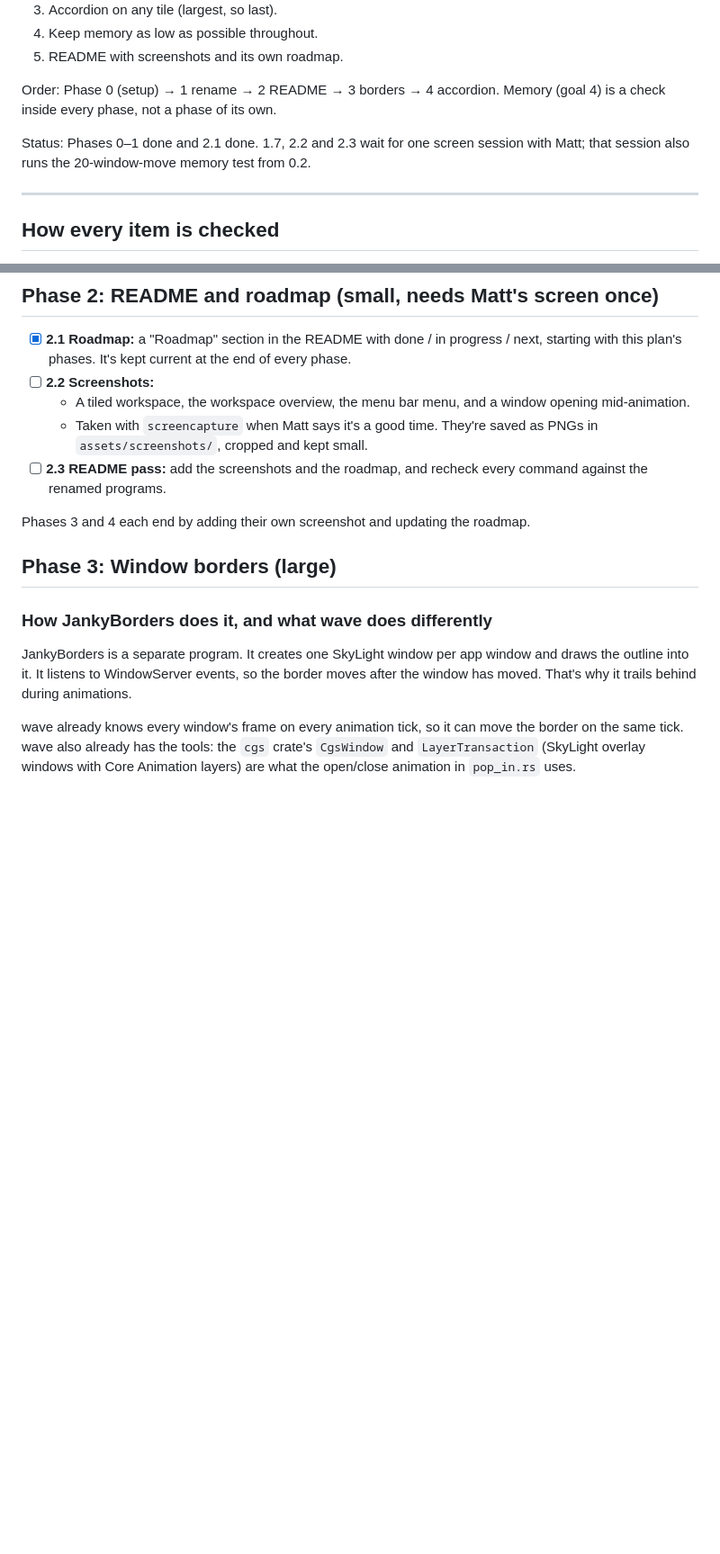
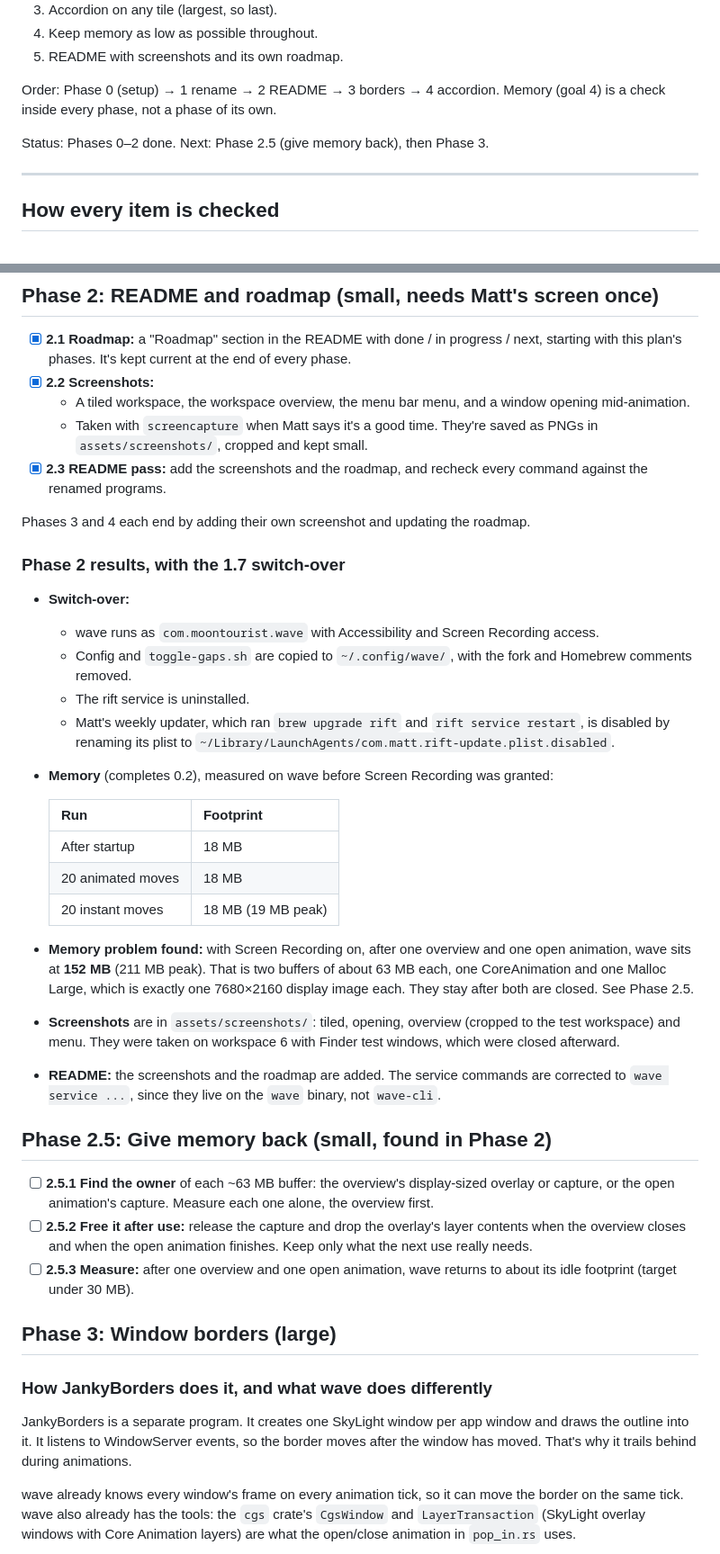
Before and after one commit to moontourist/wave, a Markdown page: PLAN.md, 2 parts joined by grey strips. Shown at 90% size. GitHub-like rendering; blank space fills up the shorter version.

```diff
--- a/PLAN.md
+++ b/PLAN.md
@@ -10,7 +10,7 @@ Five goals from Matt (2026-11-18), done in batches from easiest to hardest:
 
 Order: Phase 0 (setup) → 1 rename → 2 README → 3 borders → 4 accordion. Memory (goal 4) is a check inside every phase, not a phase of its own.
 
-Status: Phases 0–1 done and 2.1 done. 1.7, 2.2 and 2.3 wait for one screen session with Matt; that session also runs the 20-window-move memory test from 0.2.
+Status: Phases 0–2 done. Next: Phase 2.5 (give memory back), then Phase 3.
 
 ---
 
@@ -104,12 +104,37 @@ Memory: no change expected; confirm after 1.7.
 ## Phase 2: README and roadmap (small, needs Matt's screen once)
 
 - [x] **2.1 Roadmap:** a "Roadmap" section in the README with done / in progress / next, starting with this plan's phases. It's kept current at the end of every phase.
-- [ ] **2.2 Screenshots:**
+- [x] **2.2 Screenshots:**
   - A tiled workspace, the workspace overview, the menu bar menu, and a window opening mid-animation.
   - Taken with `screencapture` when Matt says it's a good time. They're saved as PNGs in `assets/screenshots/`, cropped and kept small.
-- [ ] **2.3 README pass:** add the screenshots and the roadmap, and recheck every command against the renamed programs.
+- [x] **2.3 README pass:** add the screenshots and the roadmap, and recheck every command against the renamed programs.
 
 Phases 3 and 4 each end by adding their own screenshot and updating the roadmap.
+
+### Phase 2 results, with the 1.7 switch-over
+
+- **Switch-over:**
+  - wave runs as `com.moontourist.wave` with Accessibility and Screen Recording access.
+  - Config and `toggle-gaps.sh` are copied to `~/.config/wave/`, with the fork and Homebrew comments removed.
+  - The rift service is uninstalled.
+  - Matt's weekly updater, which ran `brew upgrade rift` and `rift service restart`, is disabled by renaming its plist to `~/Library/LaunchAgents/com.matt.rift-update.plist.disabled`.
+- **Memory** (completes 0.2), measured on wave before Screen Recording was granted:
+
+  | Run | Footprint |
+  |---|---|
+  | After startup | 18 MB |
+  | 20 animated moves | 18 MB |
+  | 20 instant moves | 18 MB (19 MB peak) |
+
+- **Memory problem found:** with Screen Recording on, after one overview and one open animation, wave sits at **152 MB** (211 MB peak). That is two buffers of about 63 MB each, one CoreAnimation and one Malloc Large, which is exactly one 7680×2160 display image each. They stay after both are closed. See Phase 2.5.
+- **Screenshots** are in `assets/screenshots/`: tiled, opening, overview (cropped to the test workspace) and menu. They were taken on workspace 6 with Finder test windows, which were closed afterward.
+- **README:** the screenshots and the roadmap are added. The service commands are corrected to `wave service ...`, since they live on the `wave` binary, not `wave-cli`.
+
+## Phase 2.5: Give memory back (small, found in Phase 2)
+
+- [ ] **2.5.1 Find the owner** of each ~63 MB buffer: the overview's display-sized overlay or capture, or the open animation's capture. Measure each one alone, the overview first.
+- [ ] **2.5.2 Free it after use:** release the capture and drop the overlay's layer contents when the overview closes and when the open animation finishes. Keep only what the next use really needs.
+- [ ] **2.5.3 Measure:** after one overview and one open animation, wave returns to about its idle footprint (target under 30 MB).
 
 ## Phase 3: Window borders (large)
 
```
Also changed, not shown: other parts of PLAN.md (+1 -1 lines), README.md (+14 -5 lines), assets/screenshots/menu.png (added), assets/screenshots/opening.png (added), assets/screenshots/overview.png (added), assets/screenshots/tiled.png (added).
